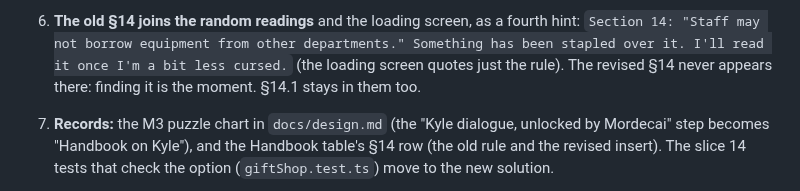
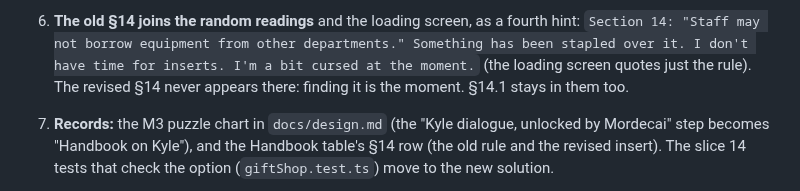
Before and after one commit to ratteler50/escape-from-the-escape-room, a Markdown page: docs/slices/30-section-14-puzzle.md, the part around the change. Rendered like a GitHub page.

Commit message:
Slice 30 spec: the developer's pick for the old Section 14's reading
Co-Authored-By: Claude Opus 5.5 <noreply@anthropic.com>

```diff
--- a/docs/slices/30-section-14-puzzle.md
+++ b/docs/slices/30-section-14-puzzle.md
@@ -45,7 +45,7 @@ Decisions from the slice 30 questions (2026-10-23).
      departments."
 6. **The old §14 joins the random readings** and the loading screen, as a fourth hint: `Section 14:
    "Staff may not borrow equipment from other departments." Something has been stapled over it.
-   I'll read it once I'm a bit less cursed.` (the loading screen quotes just the rule). The revised §14 never appears
+   I don't have time for inserts. I'm a bit cursed at the moment.` (the loading screen quotes just the rule). The revised §14 never appears
    there: finding it is the moment. §14.1 stays in them too.
 7. **Records:** the M3 puzzle chart in `docs/design.md` (the "Kyle dialogue, unlocked by Mordecai"
    step becomes "Handbook on Kyle"), and the Handbook table's §14 row (the old rule and the revised insert). The slice
```
